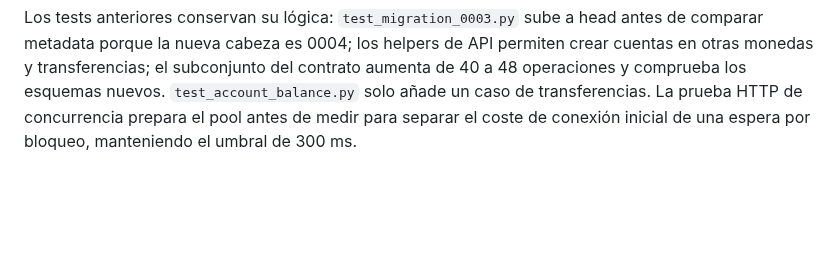
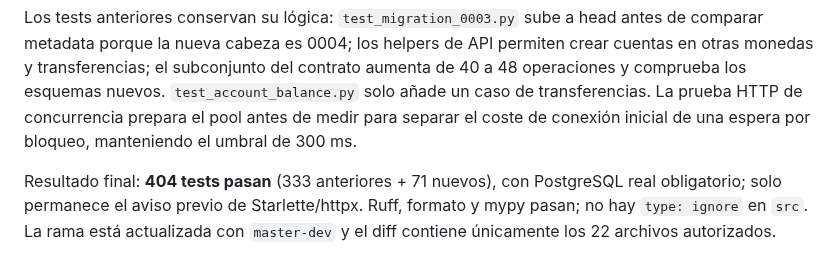
Before and after one commit to Adrian-asandym/Monetae, a Markdown page: docs/api/README.md, the part around the change. GitHub-like rendering; blank space fills up the shorter version.

Commit message:
docs(api): record T-206b validation results

```diff
--- a/docs/api/README.md
+++ b/docs/api/README.md
@@ -483,3 +483,8 @@ contrato aumenta de 40 a 48 operaciones y comprueba los esquemas nuevos.
 `test_account_balance.py` solo añade un caso de transferencias. La prueba HTTP
 de concurrencia prepara el pool antes de medir para separar el coste de conexión
 inicial de una espera por bloqueo, manteniendo el umbral de 300 ms.
+
+Resultado final: **404 tests pasan** (333 anteriores + 71 nuevos), con PostgreSQL
+real obligatorio; solo permanece el aviso previo de Starlette/httpx. Ruff,
+formato y mypy pasan; no hay `type: ignore` en `src`. La rama está actualizada
+con `master-dev` y el diff contiene únicamente los 22 archivos autorizados.
```
